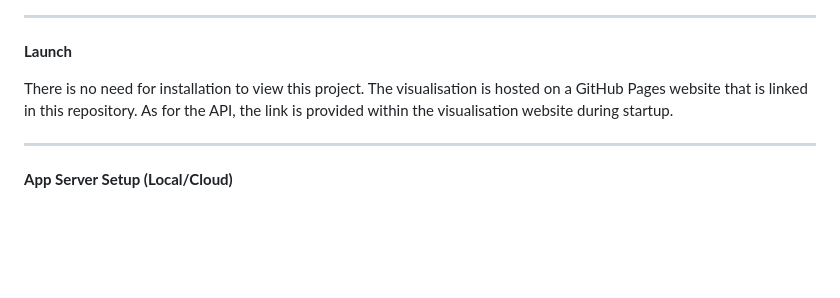
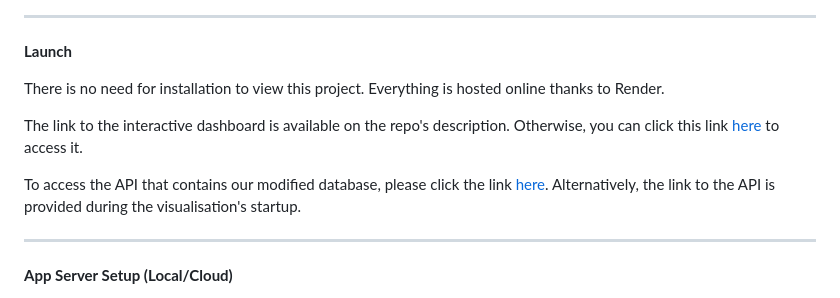
Before and after one commit to falconpunch082/la-crime-visualiser, a Markdown page: README.md, the part around the change. Drawn GitHub-style; blank space fills up the shorter version.

```diff
--- a/README.md
+++ b/README.md
@@ -79,7 +79,11 @@
 
 **Launch**
 
-There is no need for installation to view this project. The visualisation is hosted on a GitHub Pages website that is linked in this repository. As for the API, the link is provided within the visualisation website during startup.
+There is no need for installation to view this project. Everything is hosted online thanks to Render.
+
+The link to the interactive dashboard is available on the repo's description. Otherwise, you can click this link [here](https://la-crime-project.onrender.com/frontend) to access it.
+
+To access the API that contains our modified database, please click the link [here](https://la-crime-project.onrender.com/). Alternatively, the link to the API is provided during the visualisation's startup.
 
 ---
 
```
